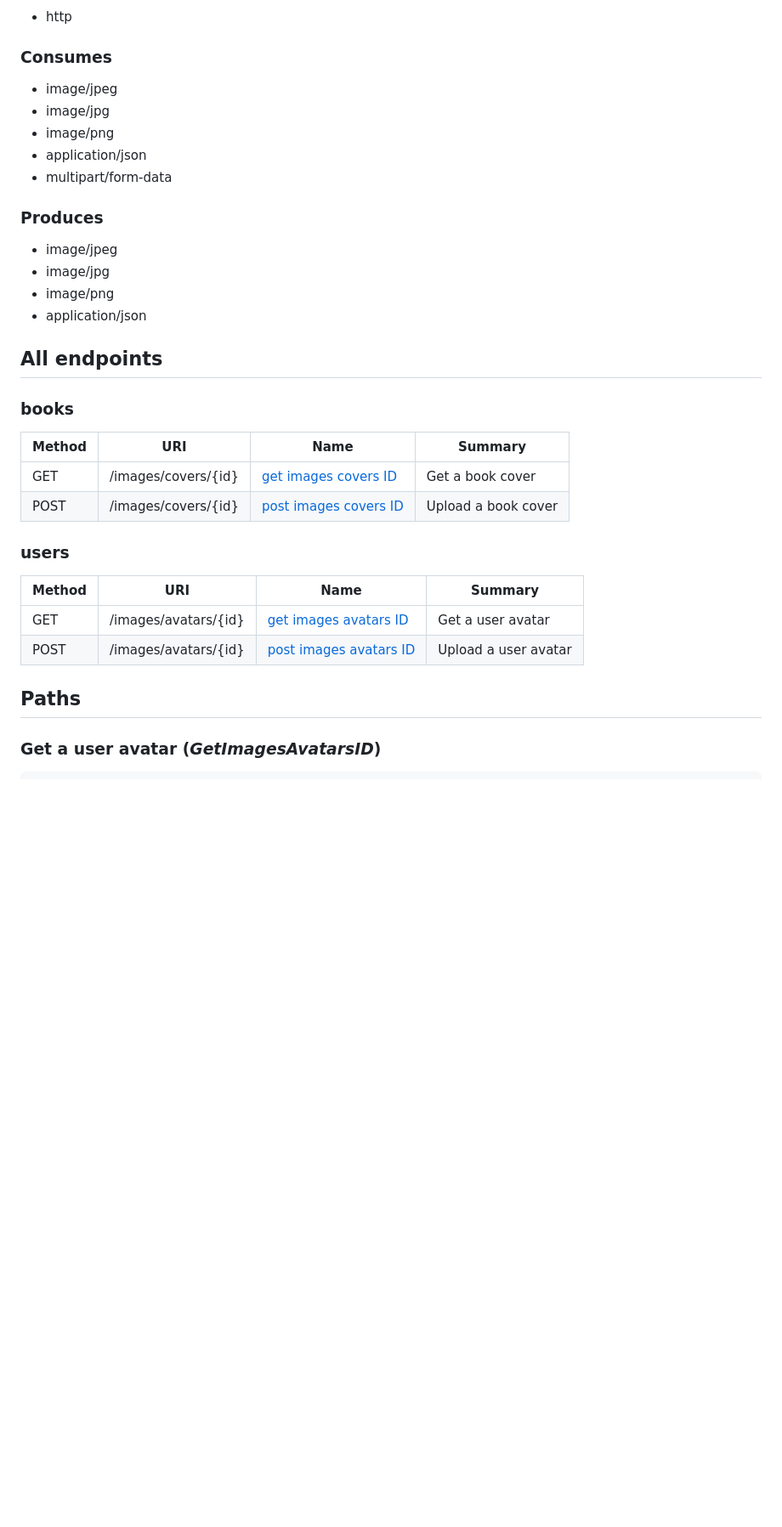
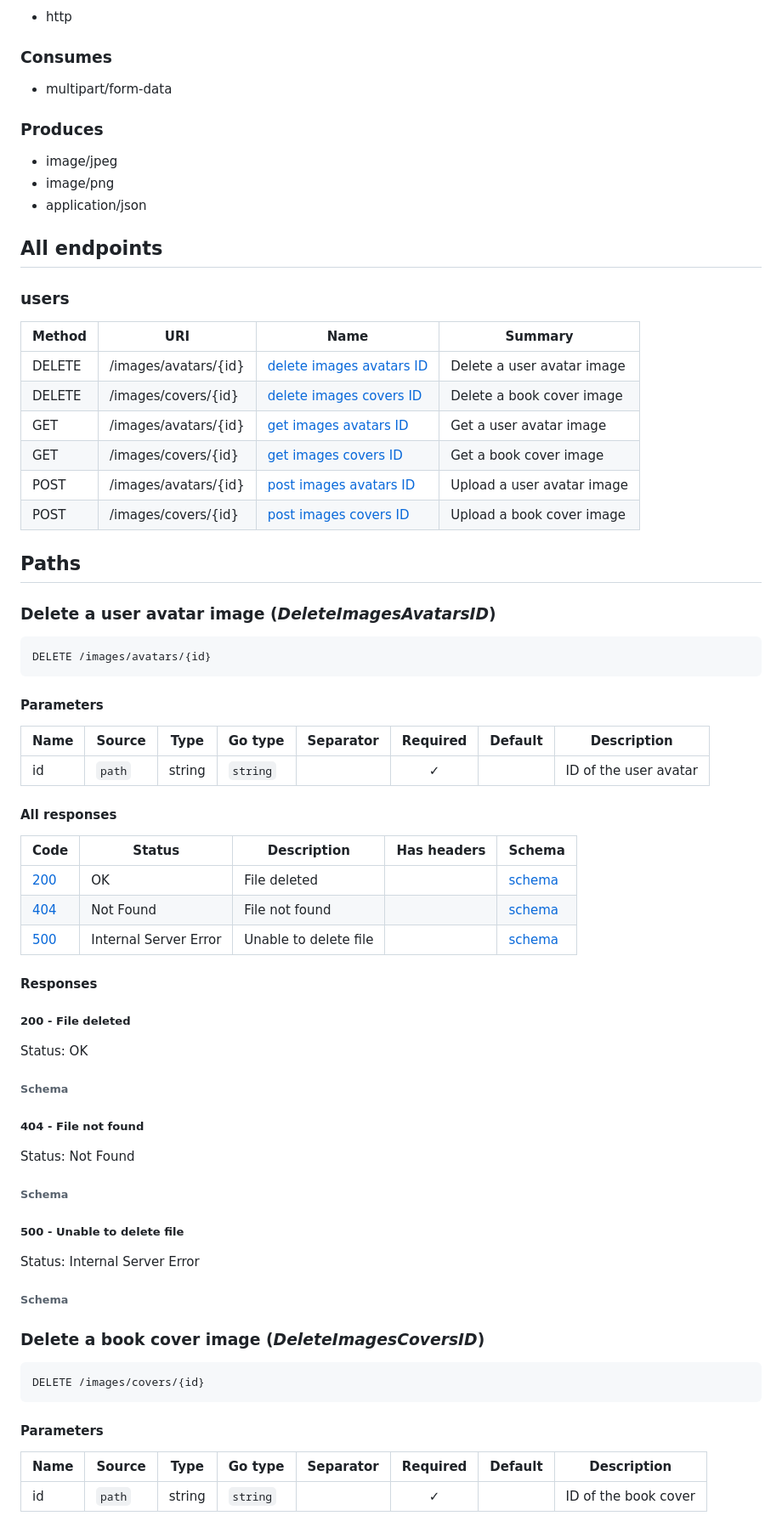
Before and after one commit to MousaZa/library-app-go, a Markdown page: images/doc.md, the part around one of its changes. Shown at 85% size. Drawn GitHub-style; blank space fills up the shorter version.

Commit message:
Image update doc

````diff
--- a/images/doc.md
+++ b/images/doc.md
@@ -17,38 +17,76 @@ API for uploading and retrieving image files.
   * http
 
 ### Consumes
-  * image/jpeg
-  * image/jpg
-  * image/png
-  * application/json
   * multipart/form-data
 
 ### Produces
   * image/jpeg
-  * image/jpg
   * image/png
   * application/json
 
 ## All endpoints
 
-###  books
-
-| Method  | URI     | Name   | Summary |
-|---------|---------|--------|---------|
-| GET | /images/covers/{id} | [get images covers ID](#get-images-covers-id) | Get a book cover |
-| POST | /images/covers/{id} | [post images covers ID](#post-images-covers-id) | Upload a book cover |
-
-
-
 ###  users
 
 | Method  | URI     | Name   | Summary |
 |---------|---------|--------|---------|
-| GET | /images/avatars/{id} | [get images avatars ID](#get-images-avatars-id) | Get a user avatar |
-| POST | /images/avatars/{id} | [post images avatars ID](#post-images-avatars-id) | Upload a user avatar |
+| DELETE | /images/avatars/{id} | [delete images avatars ID](#delete-images-avatars-id) | Delete a user avatar image |
+| DELETE | /images/covers/{id} | [delete images covers ID](#delete-images-covers-id) | Delete a book cover image |
+| GET | /images/avatars/{id} | [get images avatars ID](#get-images-avatars-id) | Get a user avatar image |
+| GET | /images/covers/{id} | [get images covers ID](#get-images-covers-id) | Get a book cover image |
+| POST | /images/avatars/{id} | [post images avatars ID](#post-images-avatars-id) | Upload a user avatar image |
+| POST | /images/covers/{id} | [post images covers ID](#post-images-covers-id) | Upload a book cover image |
 
 
 
 ## Paths
 
-### <span id="get-images-avatars-id"></span> Get a user avatar (*GetImagesAvatarsID*)
+### <span id="delete-images-avatars-id"></span> Delete a user avatar image (*DeleteImagesAvatarsID*)
+
+```
+DELETE /images/avatars/{id}
+```
+
+#### Parameters
+
+| Name | Source | Type | Go type | Separator | Required | Default | Description |
+|------|--------|------|---------|-----------| :------: |---------|-------------|
+| id | `path` | string | `string` |  | ✓ |  | ID of the user avatar |
+
+#### All responses
+| Code | Status | Description | Has headers | Schema |
+|------|--------|-------------|:-----------:|--------|
+| [200](#delete-images-avatars-id-200) | OK | File deleted |  | [schema](#delete-images-avatars-id-200-schema) |
+| [404](#delete-images-avatars-id-404) | Not Found | File not found |  | [schema](#delete-images-avatars-id-404-schema) |
+| [500](#delete-images-avatars-id-500) | Internal Server Error | Unable to delete file |  | [schema](#delete-images-avatars-id-500-schema) |
+
+#### Responses
+
+
+##### <span id="delete-images-avatars-id-200"></span> 200 - File deleted
+Status: OK
+
+###### <span id="delete-images-avatars-id-200-schema"></span> Schema
+
+##### <span id="delete-images-avatars-id-404"></span> 404 - File not found
+Status: Not Found
+
+###### <span id="delete-images-avatars-id-404-schema"></span> Schema
+
+##### <span id="delete-images-avatars-id-500"></span> 500 - Unable to delete file
+Status: Internal Server Error
+
+###### <span id="delete-images-avatars-id-500-schema"></span> Schema
+
+### <span id="delete-images-covers-id"></span> Delete a book cover image (*DeleteImagesCoversID*)
+
+```
+DELETE /images/covers/{id}
+```
+
+#### Parameters
+
+| Name | Source | Type | Go type | Separator | Required | Default | Description |
+|------|--------|------|---------|-----------| :------: |---------|-------------|
+| id | `path` | string | `string` |  | ✓ |  | ID of the book cover |
+
````
Also changed, not shown: other parts of images/doc.md (+50 -82 lines).
